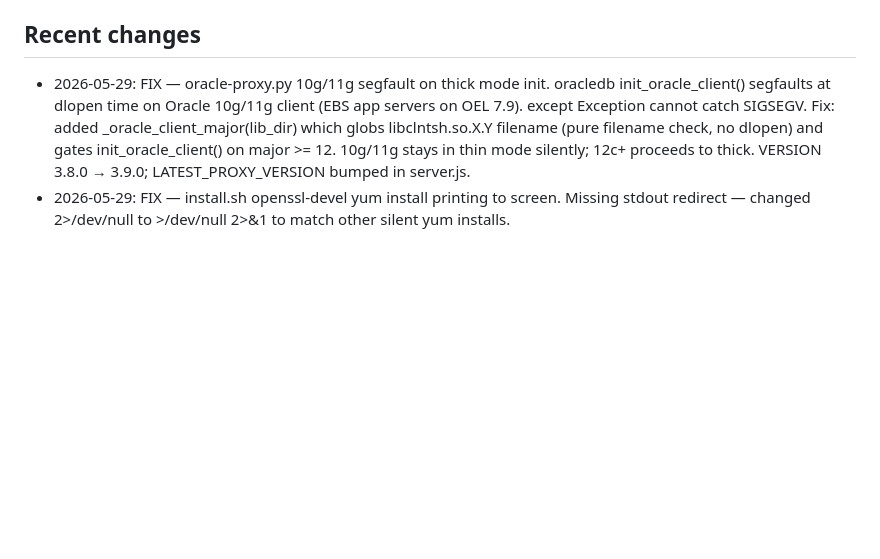
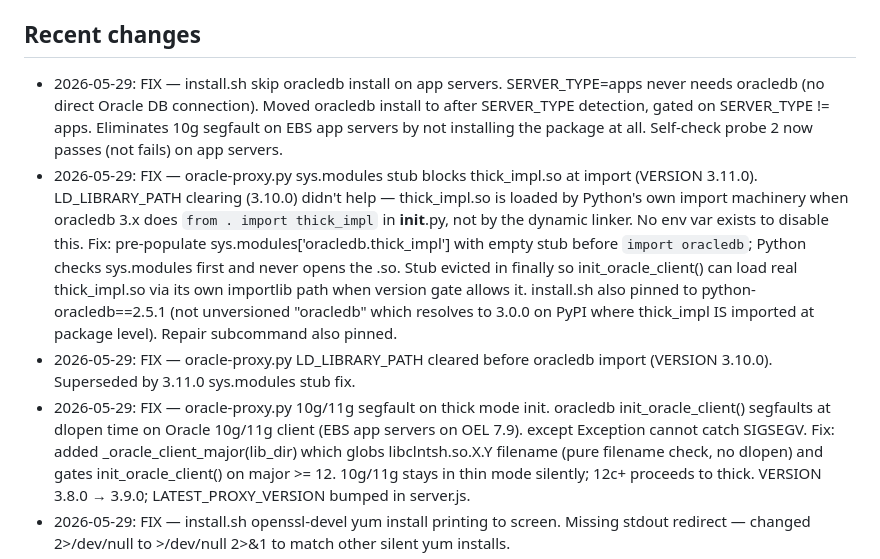
Before and after one commit to kiranale/tunevault, a Markdown page: CLAUDE.md, the part around the change. Rendered like a GitHub page; blank space fills up the shorter version.

Commit message:
docs: update CLAUDE.md with oracledb segfault fix history and app server skip
Co-Authored-By: Claude Sonnet 4.6 <noreply@anthropic.com>

```diff
--- a/CLAUDE.md
+++ b/CLAUDE.md
@@ -129,6 +129,9 @@ Node.js + Express, PostgreSQL (Neon), Render deployment. Vanilla JS frontend (no
 All Add Connection links in the app MUST point to `/connections/new` — the single canonical v6 wizard (routes/ssh-install.js). `/setup/fresh` is a 301 permanent redirect to it as of 2026-05-22. Adding a new entry point? Verify it points to `/connections/new`, not `/setup/fresh`.
 
 ## Recent changes
+- 2026-05-29: FIX — install.sh skip oracledb install on app servers. SERVER_TYPE=apps never needs oracledb (no direct Oracle DB connection). Moved oracledb install to after SERVER_TYPE detection, gated on SERVER_TYPE != apps. Eliminates 10g segfault on EBS app servers by not installing the package at all. Self-check probe 2 now passes (not fails) on app servers.
+- 2026-05-29: FIX — oracle-proxy.py sys.modules stub blocks thick_impl.so at import (VERSION 3.11.0). LD_LIBRARY_PATH clearing (3.10.0) didn't help — thick_impl.so is loaded by Python's own import machinery when oracledb 3.x does `from . import thick_impl` in __init__.py, not by the dynamic linker. No env var exists to disable this. Fix: pre-populate sys.modules['oracledb.thick_impl'] with empty stub before `import oracledb`; Python checks sys.modules first and never opens the .so. Stub evicted in finally so init_oracle_client() can load real thick_impl.so via its own importlib path when version gate allows it. install.sh also pinned to python-oracledb==2.5.1 (not unversioned "oracledb" which resolves to 3.0.0 on PyPI where thick_impl IS imported at package level). Repair subcommand also pinned.
+- 2026-05-29: FIX — oracle-proxy.py LD_LIBRARY_PATH cleared before oracledb import (VERSION 3.10.0). Superseded by 3.11.0 sys.modules stub fix.
 - 2026-05-29: FIX — oracle-proxy.py 10g/11g segfault on thick mode init. oracledb init_oracle_client() segfaults at dlopen time on Oracle 10g/11g client (EBS app servers on OEL 7.9). except Exception cannot catch SIGSEGV. Fix: added _oracle_client_major(lib_dir) which globs libclntsh.so.X.Y filename (pure filename check, no dlopen) and gates init_oracle_client() on major >= 12. 10g/11g stays in thin mode silently; 12c+ proceeds to thick. VERSION 3.8.0 → 3.9.0; LATEST_PROXY_VERSION bumped in server.js.
 - 2026-05-29: FIX — install.sh openssl-devel yum install printing to screen. Missing stdout redirect — changed 2>/dev/null to >/dev/null 2>&1 to match other silent yum installs.
 - 2026-05-29: FIX — Connection stuck in pending_registration when browser closed during install. routes/agent.js POST /api/agent/confirm now calls setConnectionStatus('active') + clearInstallTokenHash() when status=pending_registration, so the flip happens server-side on confirm rather than only in the ssh-install SSE stream polled by the UI wizard.
```
